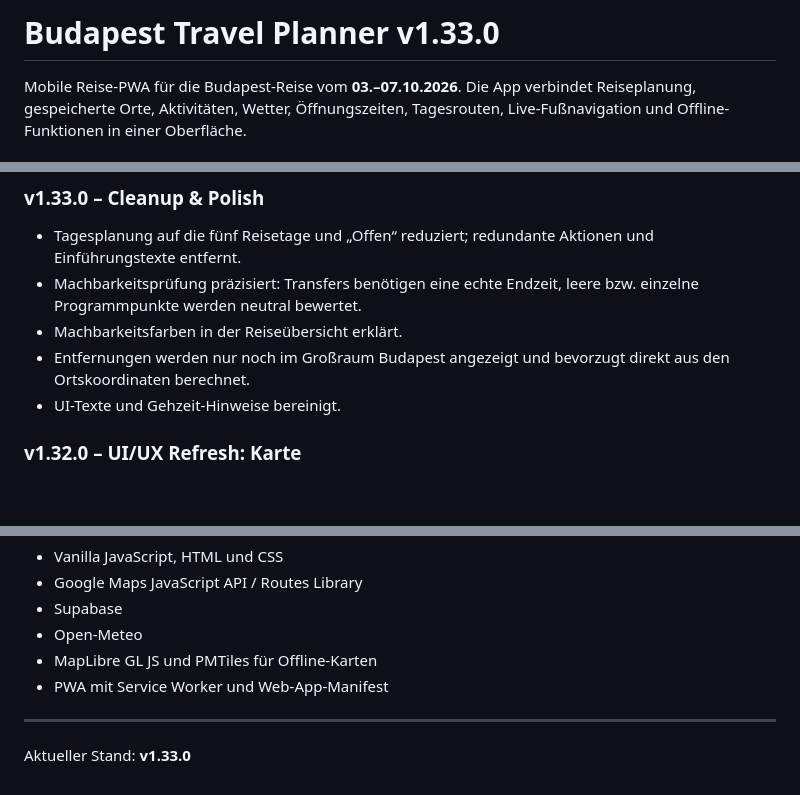
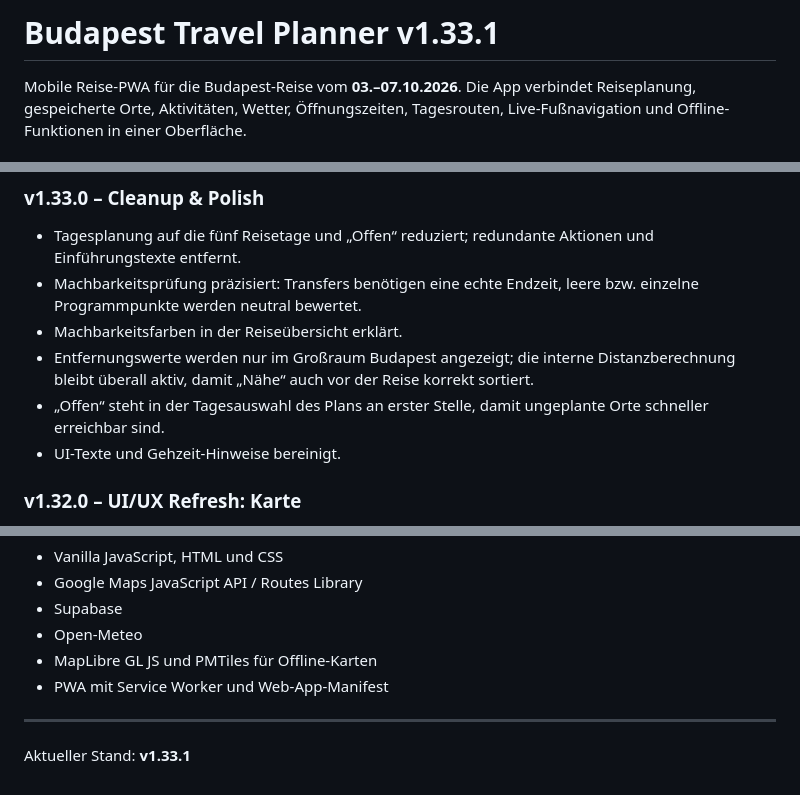
Before and after one commit to Tbischoff/Budapest_10_2026, a Markdown page: README.md, 3 parts joined by grey strips. Drawn GitHub-style; blank space fills up the shorter version.

Commit message:
v1.33 Cleanup um v1.33.1 Änderungen ergänzen

```diff
--- a/README.md
+++ b/README.md
@@ -1,4 +1,4 @@
-# Budapest Travel Planner v1.33.0
+# Budapest Travel Planner v1.33.1
 
 Mobile Reise-PWA für die Budapest-Reise vom **03.–07.10.2026**. Die App verbindet Reiseplanung, gespeicherte Orte, Aktivitäten, Wetter, Öffnungszeiten, Tagesrouten, Live-Fußnavigation und Offline-Funktionen in einer Oberfläche.
 
@@ -20,7 +20,8 @@ Die Historie dokumentiert bewusst nur die **Hauptversionen**. Patch- und Zwische
 - Tagesplanung auf die fünf Reisetage und „Offen“ reduziert; redundante Aktionen und Einführungstexte entfernt.
 - Machbarkeitsprüfung präzisiert: Transfers benötigen eine echte Endzeit, leere bzw. einzelne Programmpunkte werden neutral bewertet.
 - Machbarkeitsfarben in der Reiseübersicht erklärt.
-- Entfernungen werden nur noch im Großraum Budapest angezeigt und bevorzugt direkt aus den Ortskoordinaten berechnet.
+- Entfernungswerte werden nur im Großraum Budapest angezeigt; die interne Distanzberechnung bleibt überall aktiv, damit „Nähe“ auch vor der Reise korrekt sortiert.
+- „Offen“ steht in der Tagesauswahl des Plans an erster Stelle, damit ungeplante Orte schneller erreichbar sind.
 - UI-Texte und Gehzeit-Hinweise bereinigt.
 
 ### v1.32.0 – UI/UX Refresh: Karte
@@ -233,4 +234,4 @@ Die Historie dokumentiert bewusst nur die **Hauptversionen**. Patch- und Zwische
 - PWA mit Service Worker und Web-App-Manifest
 
 ---
-Aktueller Stand: **v1.33.0**
+Aktueller Stand: **v1.33.1**
```
